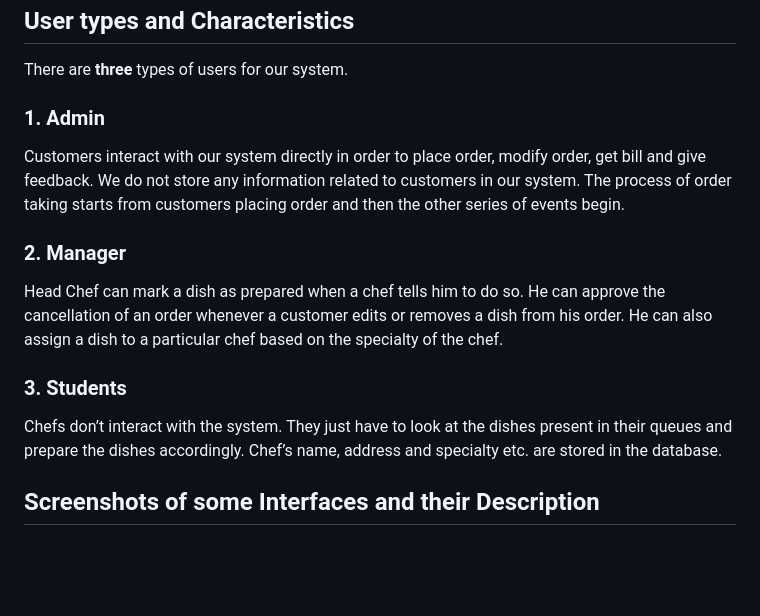
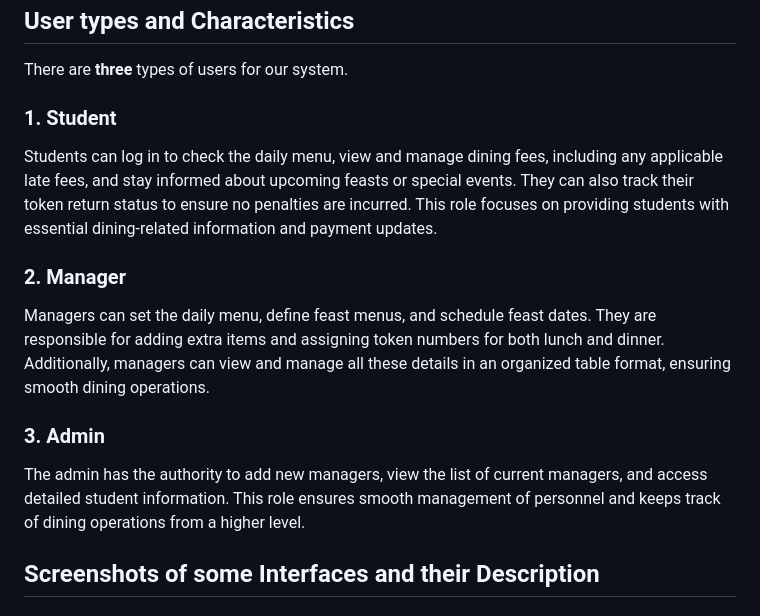
Before and after one commit to walisa810/IP_SNK_Hall_Dining_Management, a Markdown page: README.md, the part around the change. Rendered like a GitHub page; blank space fills up the shorter version.

```diff
--- a/README.md
+++ b/README.md
@@ -20,14 +20,12 @@ It was really fun to work with these awesome geeks to get the job done:
 ## User types and Characteristics
 There are **three** types of users for our system.
 
-### 1. Admin
-Customers interact with our system directly in order to place order, modify order, get bill and give feedback. We do not store any information related to customers in our system. The process of order taking starts from customers placing order and then the other series of events begin.
-
+### 1. Student
+Students can log in to check the daily menu, view and manage dining fees, including any applicable late fees, and stay informed about upcoming feasts or special events. They can also track their token return status to ensure no penalties are incurred. This role focuses on providing students with essential dining-related information and payment updates.
 ### 2. Manager
-Head Chef can mark a dish as prepared when a chef tells him to do so. He can approve the cancellation of an order whenever a customer edits or removes a dish from his order. He can also assign a dish to a particular chef based on the specialty of the chef.
-
-### 3. Students
-Chefs don’t interact with the system. They just have to look at the dishes present in their queues and prepare the dishes accordingly. Chef’s name, address and specialty etc. are stored in the database.
+Managers can set the daily menu, define feast menus, and schedule feast dates. They are responsible for adding extra items and assigning token numbers for both lunch and dinner. Additionally, managers can view and manage all these details in an organized table format, ensuring smooth dining operations.
+### 3. Admin
+The admin has the authority to add new managers, view the list of current managers, and access detailed student information. This role ensures smooth management of personnel and keeps track of dining operations from a higher level.
 
 
 ## Screenshots of some Interfaces and their Description
```
